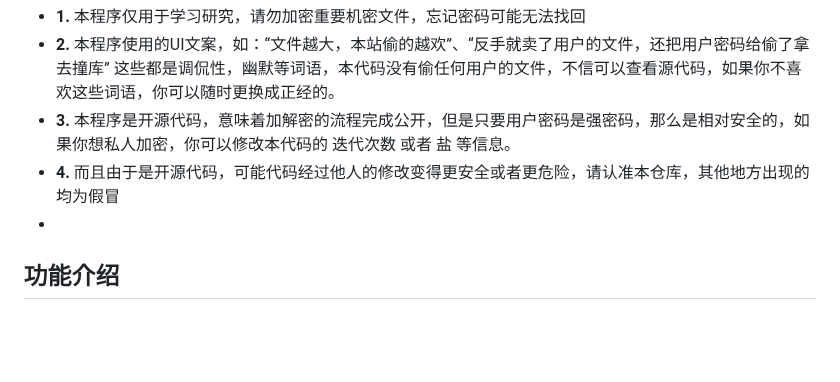
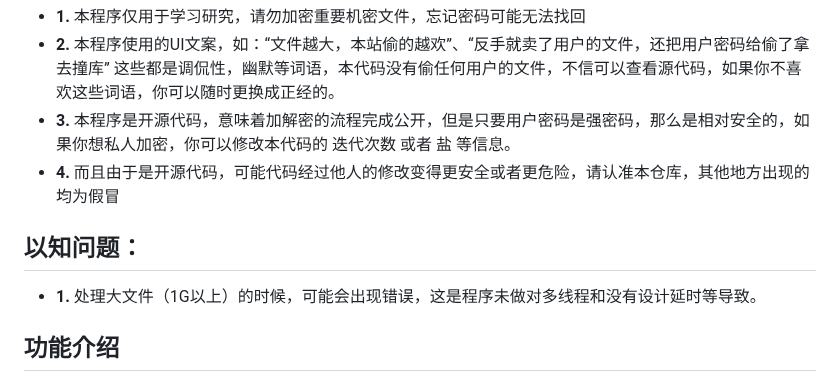
Before and after one commit to fghdz/WebFileEncryption, a Markdown page: README.md, the part around the change. Rendered like a GitHub page; blank space fills up the shorter version.

```diff
--- a/README.md
+++ b/README.md
@@ -10,7 +10,10 @@
 - **2.** 本程序使用的UI文案，如：“文件越大，本站偷的越欢”、“反手就卖了用户的文件，还把用户密码给偷了拿去撞库” 这些都是调侃性，幽默等词语，本代码没有偷任何用户的文件，不信可以查看源代码，如果你不喜欢这些词语，你可以随时更换成正经的。
 - **3.** 本程序是开源代码，意味着加解密的流程完成公开，但是只要用户密码是强密码，那么是相对安全的，如果你想私人加密，你可以修改本代码的 迭代次数 或者 盐 等信息。
 - **4.** 而且由于是开源代码，可能代码经过他人的修改变得更安全或者更危险，请认准本仓库，其他地方出现的均为假冒
--
+
+## 以知问题：
+- **1.** 处理大文件（1G以上）的时候，可能会出现错误，这是程序未做对多线程和没有设计延时等导致。
+
 ## 功能介绍
 web文件在线加密是一个基于网页的应用程序，它允许用户在浏览器中对本地文件进行加密和解密操作。主要功能特性如下：
 - **便捷文件处理**：支持用户通过简单的操作选择本地文件，无论是单个文件还是多个文件，都能轻松进行加密或解密。
```
